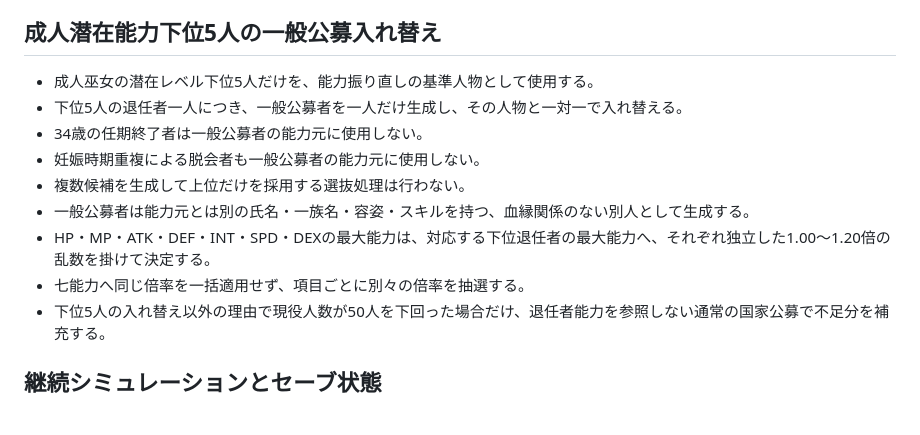
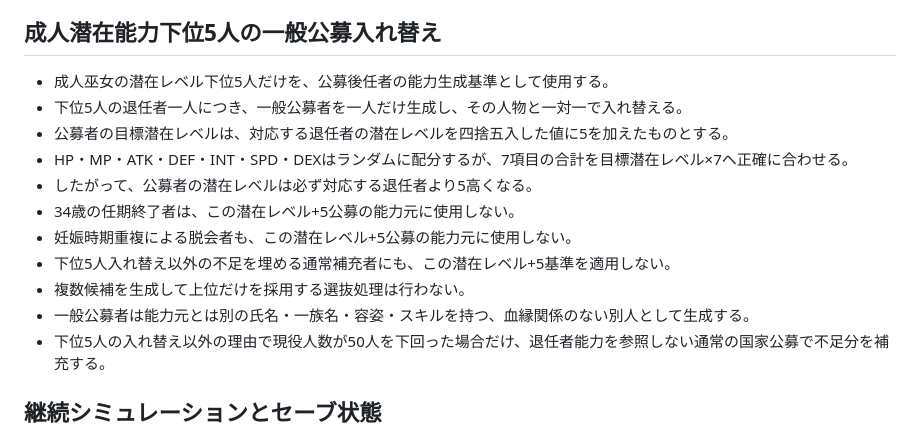
Before and after one commit to akisumann/24-, a Markdown page: GAME_RULES.md, the part around the change. Rendered like a GitHub page.

Commit message:
下位5人公募を潜在レベル+5基準へ更新

```diff
--- a/GAME_RULES.md
+++ b/GAME_RULES.md
@@ -163,14 +163,16 @@
 
 ## 成人潜在能力下位5人の一般公募入れ替え
 
-- 成人巫女の潜在レベル下位5人だけを、能力振り直しの基準人物として使用する。
+- 成人巫女の潜在レベル下位5人だけを、公募後任者の能力生成基準として使用する。
 - 下位5人の退任者一人につき、一般公募者を一人だけ生成し、その人物と一対一で入れ替える。
-- 34歳の任期終了者は一般公募者の能力元に使用しない。
-- 妊娠時期重複による脱会者も一般公募者の能力元に使用しない。
+- 公募者の目標潜在レベルは、対応する退任者の潜在レベルを四捨五入した値に5を加えたものとする。
+- HP・MP・ATK・DEF・INT・SPD・DEXはランダムに配分するが、7項目の合計を目標潜在レベル×7へ正確に合わせる。
+- したがって、公募者の潜在レベルは必ず対応する退任者より5高くなる。
+- 34歳の任期終了者は、この潜在レベル+5公募の能力元に使用しない。
+- 妊娠時期重複による脱会者も、この潜在レベル+5公募の能力元に使用しない。
+- 下位5人入れ替え以外の不足を埋める通常補充者にも、この潜在レベル+5基準を適用しない。
 - 複数候補を生成して上位だけを採用する選抜処理は行わない。
 - 一般公募者は能力元とは別の氏名・一族名・容姿・スキルを持つ、血縁関係のない別人として生成する。
-- HP・MP・ATK・DEF・INT・SPD・DEXの最大能力は、対応する下位退任者の最大能力へ、それぞれ独立した1.00〜1.20倍の乱数を掛けて決定する。
-- 七能力へ同じ倍率を一括適用せず、項目ごとに別々の倍率を抽選する。
 - 下位5人の入れ替え以外の理由で現役人数が50人を下回った場合だけ、退任者能力を参照しない通常の国家公募で不足分を補充する。
 
 ## 継続シミュレーションとセーブ状態
```
